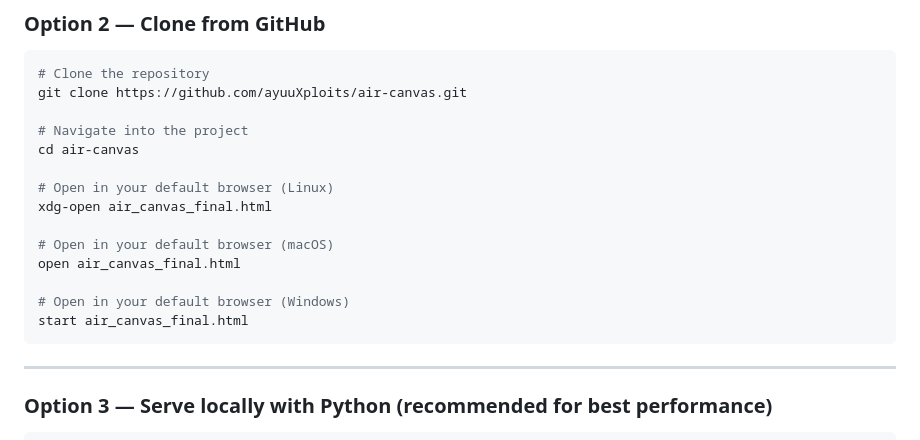
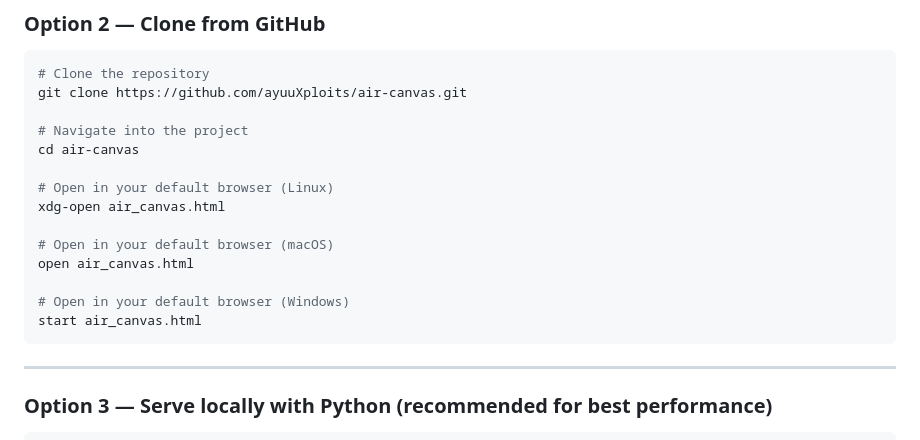
Before and after one commit to ayuuXploits/air-canvas, a Markdown page: README.md, the part around the change. Rendered like a GitHub page.

Commit message:
Change HTML file name
Updated instructions to open the correct HTML file.

````diff
--- a/README.md
+++ b/README.md
@@ -72,13 +72,13 @@ git clone https://github.com/ayuuXploits/air-canvas.git
 cd air-canvas
 
 # Open in your default browser (Linux)
-xdg-open air_canvas_final.html
+xdg-open air_canvas.html
 
 # Open in your default browser (macOS)
-open air_canvas_final.html
+open air_canvas.html
 
 # Open in your default browser (Windows)
-start air_canvas_final.html
+start air_canvas.html
 ```
 
 ---
````
